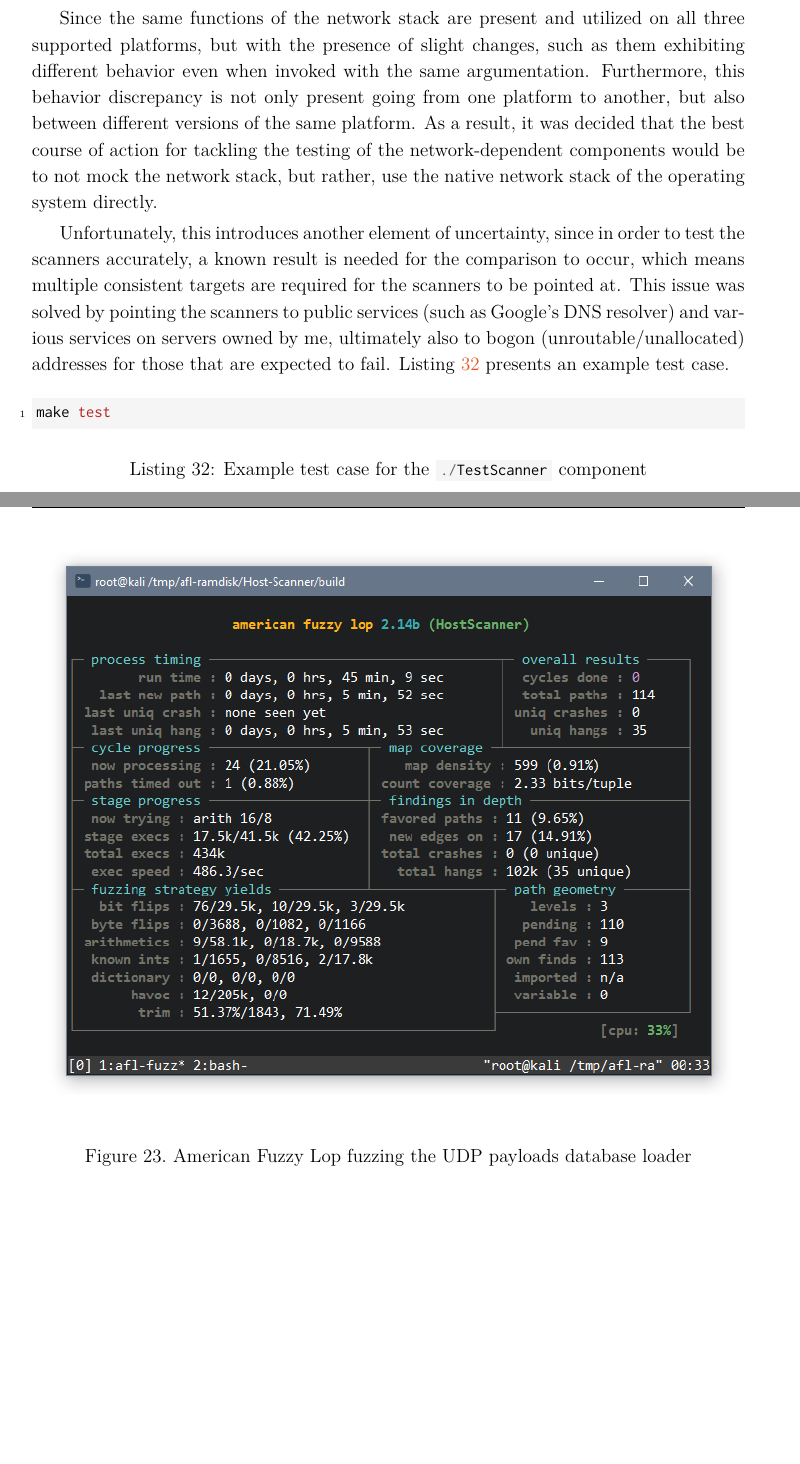
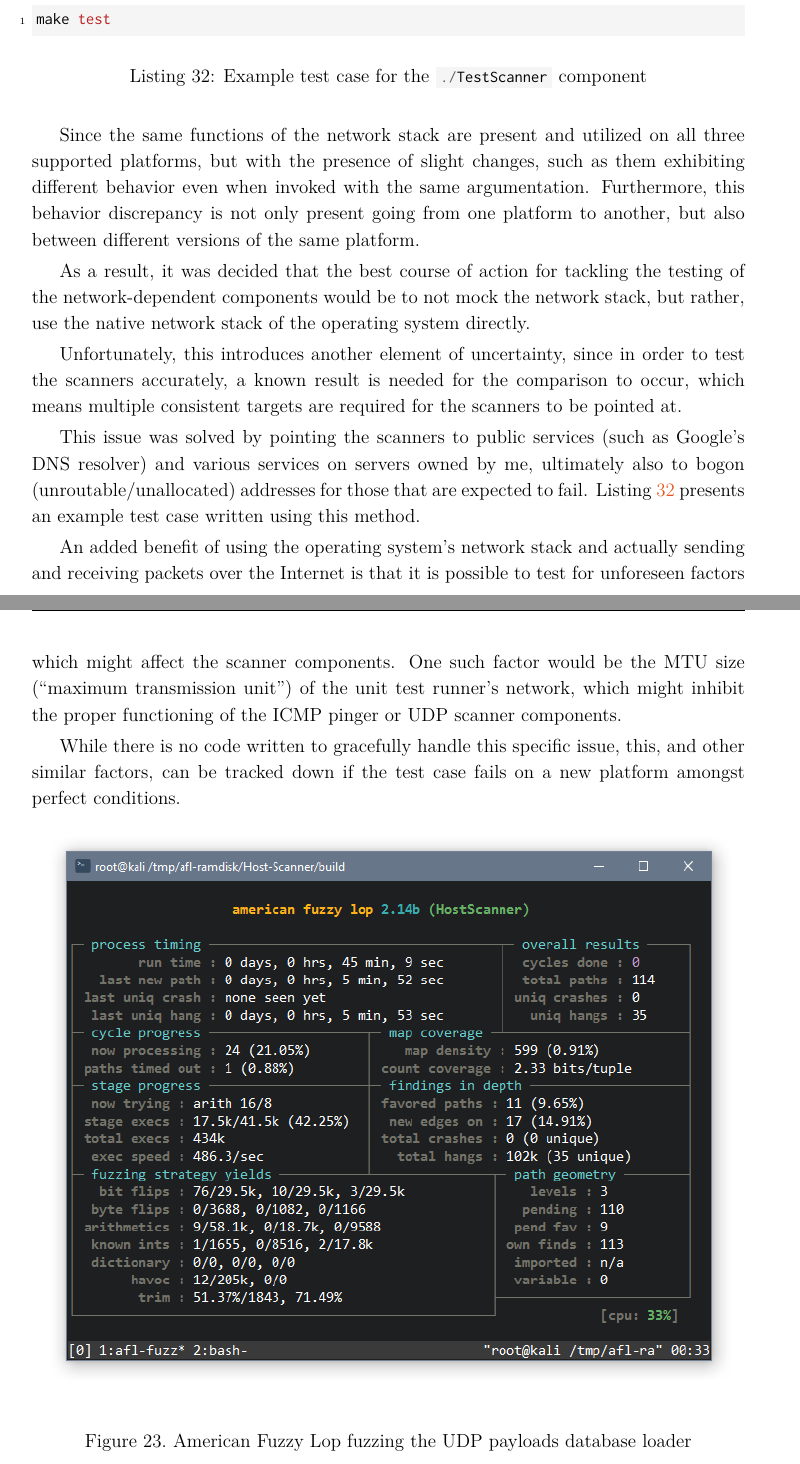
Before and after one commit to RoliSoft/Thesis, a LaTeX thesis (thesis.tex): two parts of pages 68 and 69 of 85, joined at a grey line, cut so that both start at the same text, the shorter picture padded with empty space. Compiled offline with pdfLaTeX.

Commit message:
Updated Unit Testing section with more information.

```diff
--- a/thesis.tex
+++ b/thesis.tex
@@ -2244,3 +2243,0 @@
-	Since the same functions of the network stack are present and utilized on all three supported platforms, but with the presence of slight changes, such as them exhibiting different behavior even when invoked with the same argumentation. Furthermore, this behavior discrepancy is not only present going from one platform to another, but also between different versions of the same platform. As a result, it was decided that the best course of action for tackling the testing of the network-dependent components would be to not mock the network stack, but rather, use the native network stack of the operating system directly.
-
-	Unfortunately, this introduces another element of uncertainty, since in order to test the scanners accurately, a known result is needed for the comparison to occur, which means multiple consistent targets are required for the scanners to be pointed at. This issue was solved by pointing the scanners to public services (such as Google's DNS resolver) and various services on servers owned by me, ultimately also to bogon (unroutable/unallocated) addresses for those that are expected to fail. Listing \ref{arptest} presents an example test case.
@@ -2267,6 +2273,18 @@
 		\label{arptest}
 	\end{listing}
 
+	Since the same functions of the network stack are present and utilized on all three supported platforms, but with the presence of slight changes, such as them exhibiting different behavior even when invoked with the same argumentation. Furthermore, this behavior discrepancy is not only present going from one platform to another, but also between different versions of the same platform.
+
+	As a result, it was decided that the best course of action for tackling the testing of the network-dependent components would be to not mock the network stack, but rather, use the native network stack of the operating system directly.
+
+	Unfortunately, this introduces another element of uncertainty, since in order to test the scanners accurately, a known result is needed for the comparison to occur, which means multiple consistent targets are required for the scanners to be pointed at.
+
+	This issue was solved by pointing the scanners to public services (such as Google's DNS resolver) and various services on servers owned by me, ultimately also to bogon (unroutable/unallocated) addresses for those that are expected to fail. Listing \ref{arptest} presents an example test case written using this method.
+
+	An added benefit of using the operating system's network stack and actually sending and receiving packets over the Internet is that it is possible to test for unforeseen factors which might affect the scanner components. One such factor would be the MTU size (``maximum transmission unit'') of the unit test runner's network, which might inhibit the proper functioning of the ICMP pinger or UDP scanner components.
+
+	While there is no code written to gracefully handle this specific issue, this, and other similar factors, can be tracked down if the test case fails on a new platform amongst perfect conditions.
+
 	\begin{figure}[H]
 		\centering
 		\includegraphics[scale=0.825]{fuzzing.png}
```
Also changed, not shown: thesis.tex (21 more changed lines).
